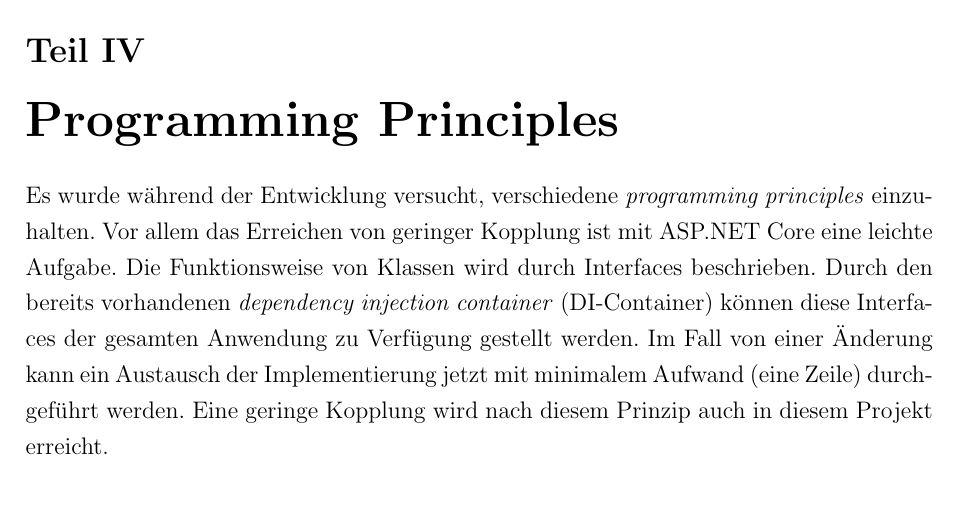
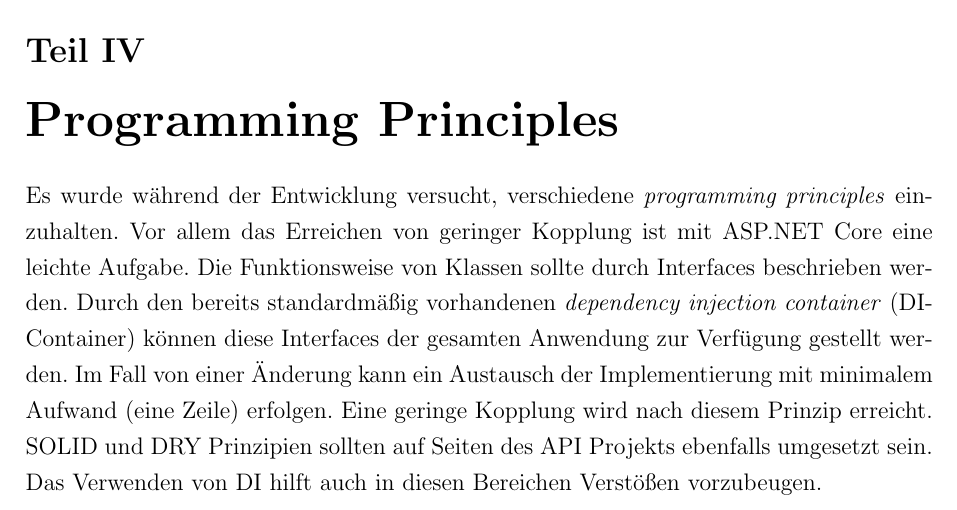
Before and after one commit to JensDll/pathfinding-visualization, a LaTeX document (docs/main.tex, which reads docs/parts/programming-principles.tex): part of page 5 of 5, cut so that both start at the same text. Compiled offline with pdfLaTeX.

```diff
--- a/docs/parts/programming-principles.tex
+++ b/docs/parts/programming-principles.tex
@@ -3,9 +3,11 @@
 verschiedene \textit{programming principles} einzuhalten.
 Vor allem das Erreichen von geringer Kopplung ist mit
 ASP.NET Core eine leichte Aufgabe.
-Die Funktionsweise von Klassen wird durch Interfaces beschrieben.
-Durch den bereits vorhandenen \textit{dependency injection container} (DI-Container)
-können diese Interfaces der gesamten Anwendung zu Verfügung gestellt werden.
+Die Funktionsweise von Klassen sollte durch Interfaces beschrieben werden.
+Durch den bereits standardmäßig vorhandenen \textit{dependency injection container} (DI-Container)
+können diese Interfaces der gesamten Anwendung zur Verfügung gestellt werden.
 Im Fall von einer Änderung kann ein Austausch der
-Implementierung jetzt mit minimalem Aufwand (eine Zeile) durchgeführt werden.
-Eine geringe Kopplung wird nach diesem Prinzip auch in diesem Projekt erreicht.
+Implementierung mit minimalem Aufwand (eine Zeile) erfolgen.
+Eine geringe Kopplung wird nach diesem Prinzip erreicht.
+SOLID und DRY Prinzipien sollten auf Seiten des API Projekts ebenfalls umgesetzt sein.
+Das Verwenden von DI hilft auch in diesen Bereichen Verstößen vorzubeugen.
```
Also changed, not shown: docs/main.pdf, 1 other file.
